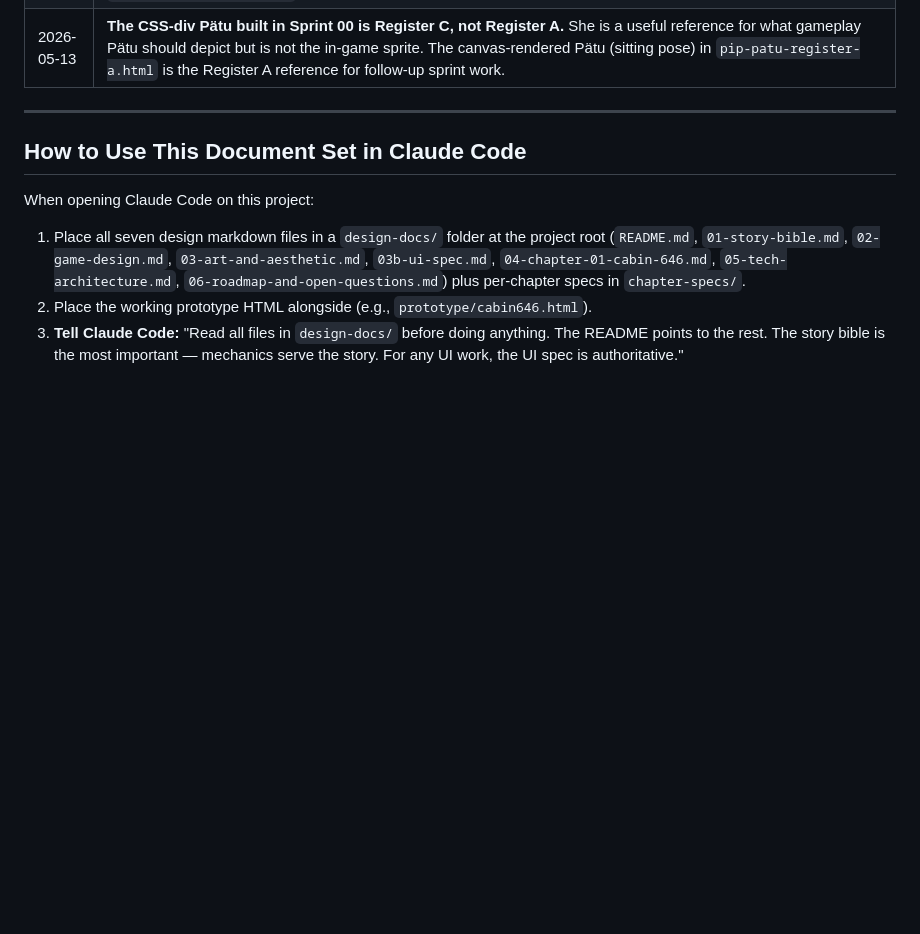
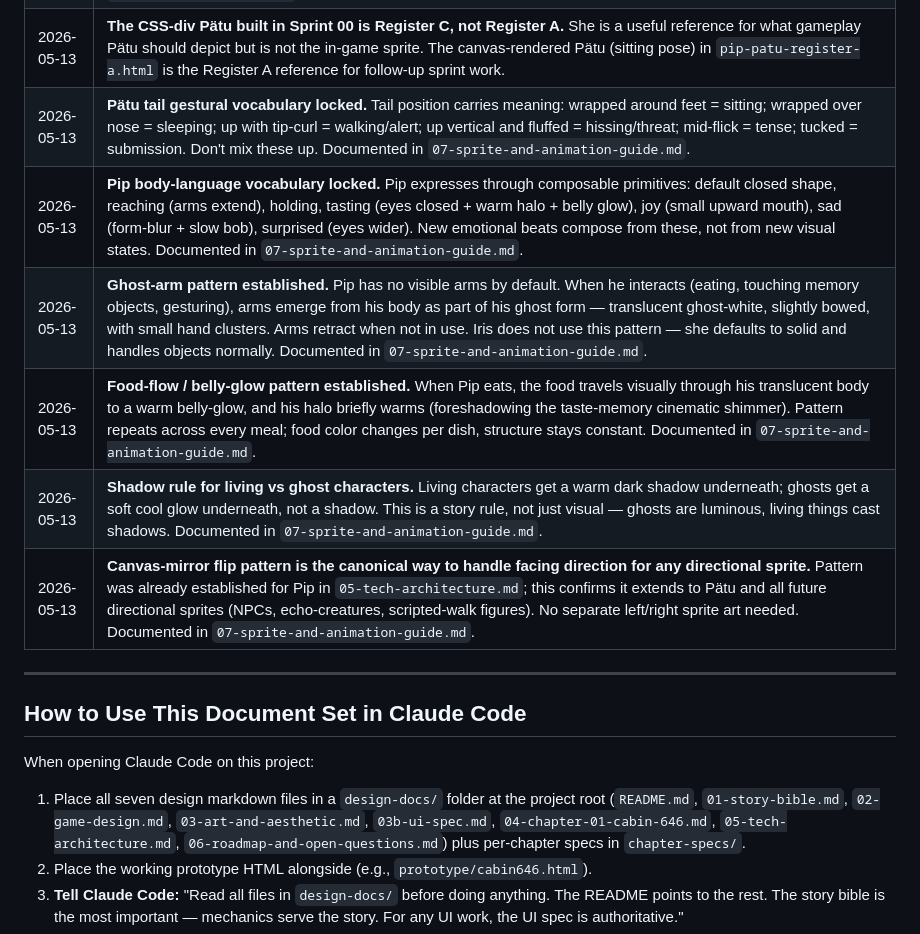
Before and after one commit to juliatetrud/thelastbites, a Markdown page: design-docs/06-roadmap-and-open-questions.md, the part around the change. GitHub-like rendering; blank space fills up the shorter version.

Commit message:
Clean up art-arc leftovers: fix hair/apron references, add sprite log entries
03-art-and-aesthetic.md:
- Aesthetic Rule 9: replace "same chef's apron, same hair" with "same
  face (eye-dots, blush, mouth), same proportions, same soft cool glow";
  note apron/hair are memory-Pip only
- Commissioning Brief "Pip's two registers": same correction

06-roadmap-and-open-questions.md:
- Add six Decisions Log entries: Pätu tail vocabulary, Pip body-language
  primitives, ghost-arm pattern, food-flow/belly-glow pattern, shadow
  rule (living vs ghost), canvas-mirror flip as canonical facing pattern

Co-Authored-By: Claude Sonnet 4.6 <noreply@anthropic.com>

```diff
--- a/design-docs/06-roadmap-and-open-questions.md
+++ b/design-docs/06-roadmap-and-open-questions.md
@@ -302,6 +302,12 @@ A running list of locked decisions so they don't re-litigate.
 | 2026-05-13 | **Pätu is canonically a gray tabby**, locked as of Sprint 00. Not tortoiseshell. |
 | 2026-05-13 | **AI art generation (Gem) is scoped to Register B only.** Register A is procedural code. Register C is hand-written CSS. The Gem refuses Register A and C requests and redirects them. Documented in the Gem instructions and in `03-art-and-aesthetic.md`. |
 | 2026-05-13 | **The CSS-div Pätu built in Sprint 00 is Register C, not Register A.** She is a useful reference for what gameplay Pätu should depict but is not the in-game sprite. The canvas-rendered Pätu (sitting pose) in `pip-patu-register-a.html` is the Register A reference for follow-up sprint work. |
+| 2026-05-13 | **Pätu tail gestural vocabulary locked.** Tail position carries meaning: wrapped around feet = sitting; wrapped over nose = sleeping; up with tip-curl = walking/alert; up vertical and fluffed = hissing/threat; mid-flick = tense; tucked = submission. Don't mix these up. Documented in `07-sprite-and-animation-guide.md`. |
+| 2026-05-13 | **Pip body-language vocabulary locked.** Pip expresses through composable primitives: default closed shape, reaching (arms extend), holding, tasting (eyes closed + warm halo + belly glow), joy (small upward mouth), sad (form-blur + slow bob), surprised (eyes wider). New emotional beats compose from these, not from new visual states. Documented in `07-sprite-and-animation-guide.md`. |
+| 2026-05-13 | **Ghost-arm pattern established.** Pip has no visible arms by default. When he interacts (eating, touching memory objects, gesturing), arms emerge from his body as part of his ghost form — translucent ghost-white, slightly bowed, with small hand clusters. Arms retract when not in use. Iris does not use this pattern — she defaults to solid and handles objects normally. Documented in `07-sprite-and-animation-guide.md`. |
+| 2026-05-13 | **Food-flow / belly-glow pattern established.** When Pip eats, the food travels visually through his translucent body to a warm belly-glow, and his halo briefly warms (foreshadowing the taste-memory cinematic shimmer). Pattern repeats across every meal; food color changes per dish, structure stays constant. Documented in `07-sprite-and-animation-guide.md`. |
+| 2026-05-13 | **Shadow rule for living vs ghost characters.** Living characters get a warm dark shadow underneath; ghosts get a soft cool glow underneath, not a shadow. This is a story rule, not just visual — ghosts are luminous, living things cast shadows. Documented in `07-sprite-and-animation-guide.md`. |
+| 2026-05-13 | **Canvas-mirror flip pattern is the canonical way to handle facing direction for any directional sprite.** Pattern was already established for Pip in `05-tech-architecture.md`; this confirms it extends to Pätu and all future directional sprites (NPCs, echo-creatures, scripted-walk figures). No separate left/right sprite art needed. Documented in `07-sprite-and-animation-guide.md`. |
 
 ---
 
```
Also changed, not shown: design-docs/03-art-and-aesthetic.md (+2 -2 lines).
